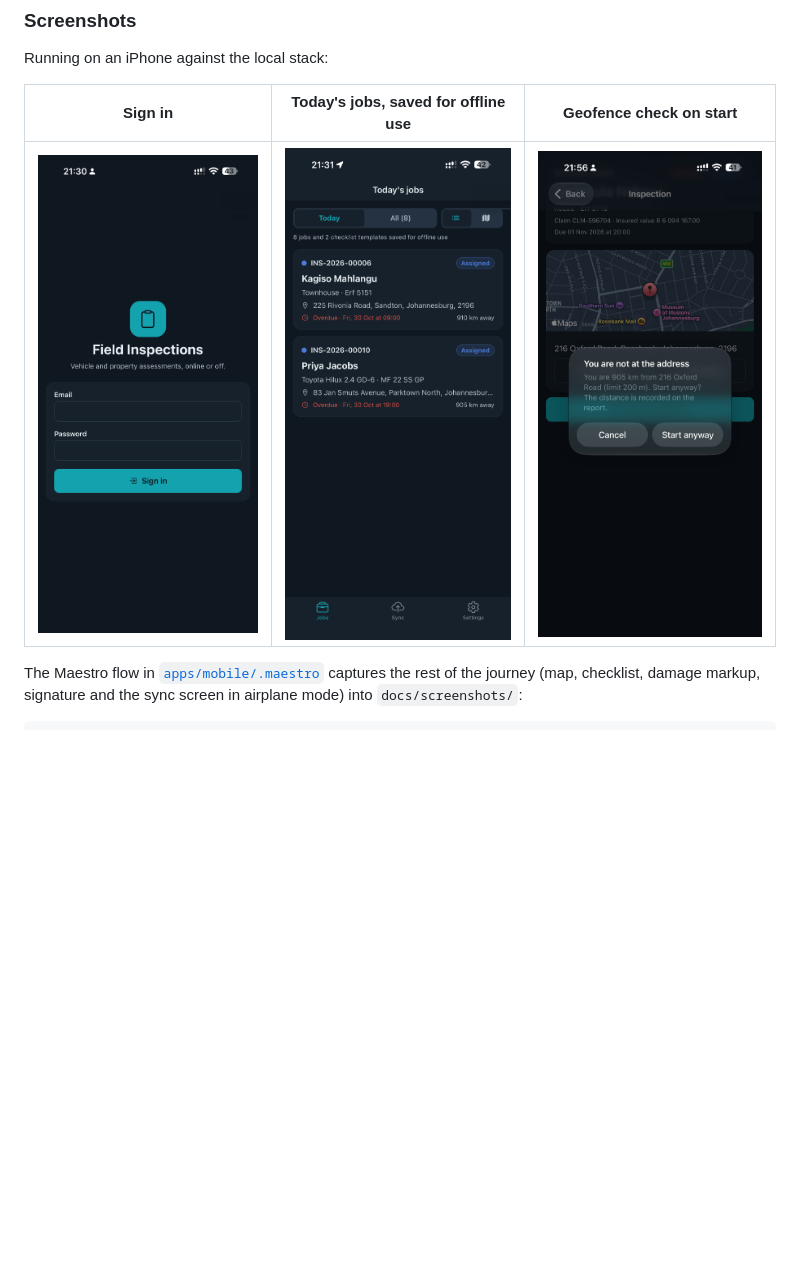
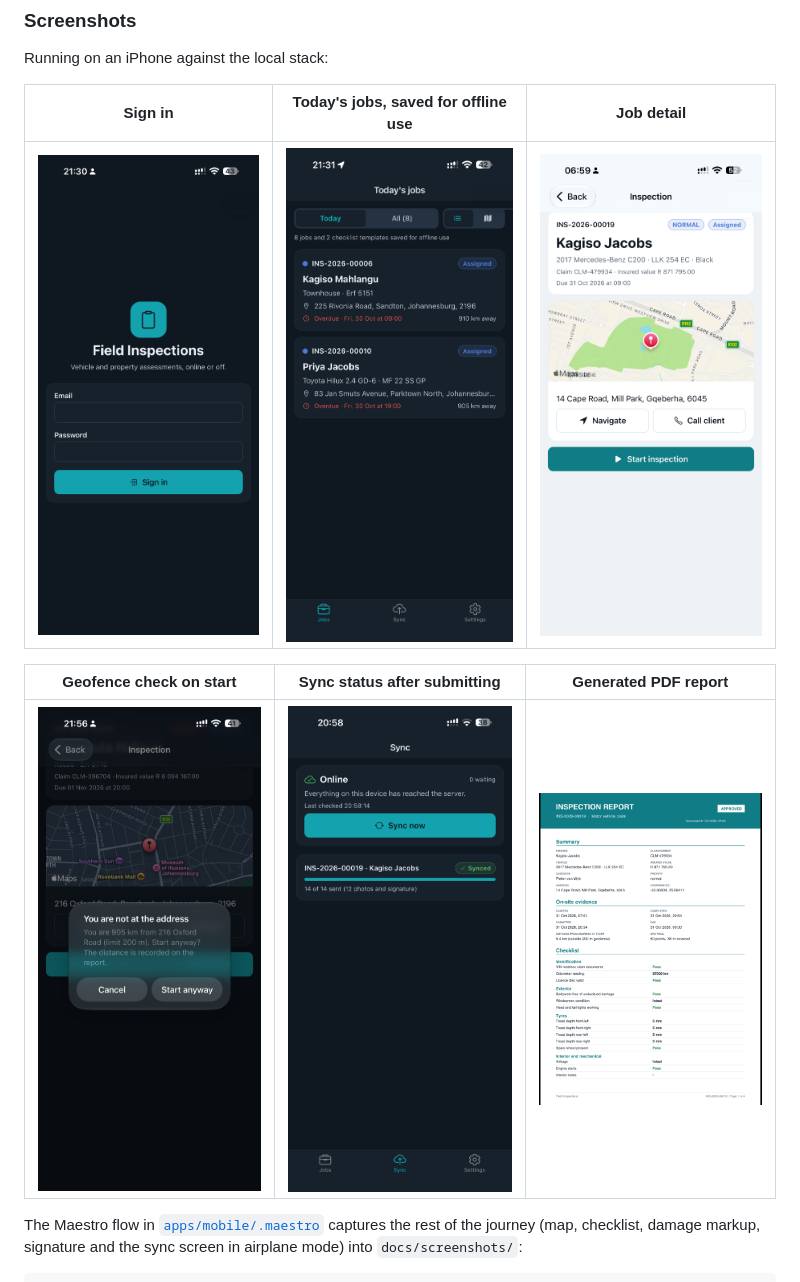
Before and after one commit to tashen247/field-inspections-mobile, a Markdown page: README.md, the part around the change. Drawn GitHub-style; pictures changed too: docs/screenshots/inspection-detail.png (added), docs/screenshots/pdf-report.png (added), docs/screenshots/sync.png (added); blank space fills up the shorter version.

Commit message:
Add job detail, sync and PDF report screenshots

```diff
--- a/README.md
+++ b/README.md
@@ -158,9 +158,13 @@ API docs (OpenAPI, generated from the shared Zod schemas) are at <http://localho
 
 Running on an iPhone against the local stack:
 
-| Sign in                                                                 | Today's jobs, saved for offline use                                                               | Geofence check on start                                                                                                  |
-| ----------------------------------------------------------------------- | ------------------------------------------------------------------------------------------------- | ------------------------------------------------------------------------------------------------------------------------ |
-| <img src="docs/screenshots/login.png" width="240" alt="Sign-in screen"> | <img src="docs/screenshots/jobs-list.png" width="240" alt="Jobs list with distance and due time"> | <img src="docs/screenshots/geofence-check.png" width="240" alt="Warning when starting more than 200 m from the address"> |
+| Sign in                                                                 | Today's jobs, saved for offline use                                                               | Job detail                                                                                                          |
+| ----------------------------------------------------------------------- | ------------------------------------------------------------------------------------------------- | ------------------------------------------------------------------------------------------------------------------- |
+| <img src="docs/screenshots/login.png" width="240" alt="Sign-in screen"> | <img src="docs/screenshots/jobs-list.png" width="240" alt="Jobs list with distance and due time"> | <img src="docs/screenshots/inspection-detail.png" width="240" alt="Job detail with map, navigate and call buttons"> |
+
+| Geofence check on start                                                                                                  | Sync status after submitting                                                                              | Generated PDF report                                                                                  |
+| ------------------------------------------------------------------------------------------------------------------------ | --------------------------------------------------------------------------------------------------------- | ----------------------------------------------------------------------------------------------------- |
+| <img src="docs/screenshots/geofence-check.png" width="240" alt="Warning when starting more than 200 m from the address"> | <img src="docs/screenshots/sync.png" width="240" alt="Sync screen showing photos and signature uploaded"> | <img src="docs/screenshots/pdf-report.png" width="240" alt="First page of the PDF inspection report"> |
 
 The Maestro flow in [`apps/mobile/.maestro`](apps/mobile/.maestro/offline-inspection.yaml)
 captures the rest of the journey (map, checklist, damage markup, signature and the sync screen
```
